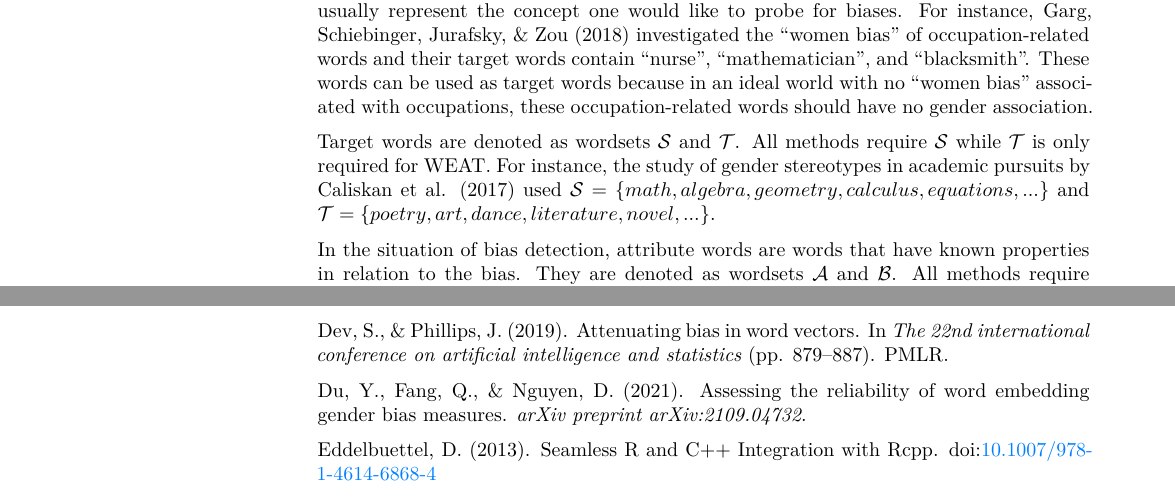
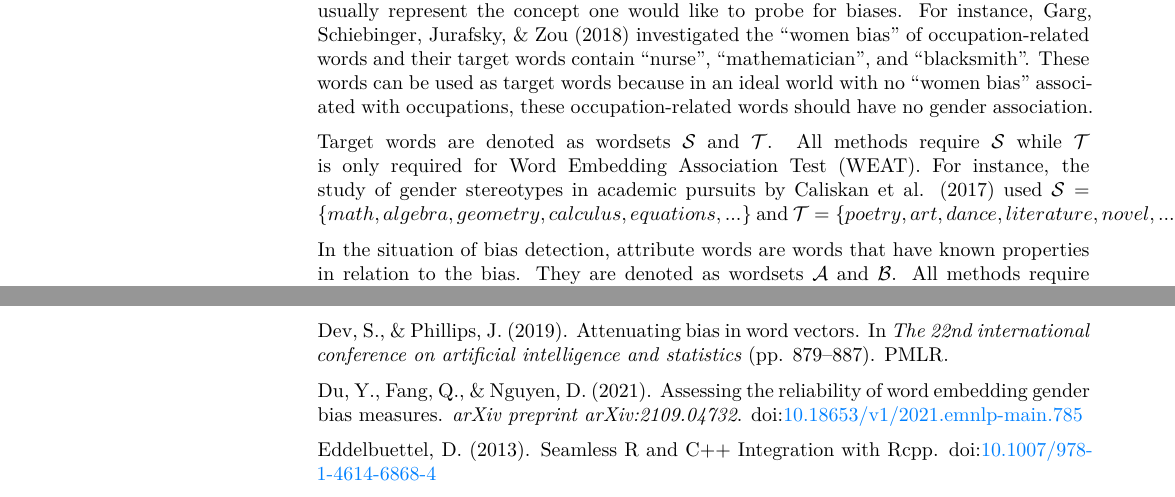
Before and after one commit to gesistsa/sweater, an R Markdown document (paper/paper.rmd): two parts of pages 2 and 7 of 8, joined at a grey line, cut so that both start at the same text. The pictures show the output file paper/paper.pdf that the author committed with the source.

Commit message:
Update paper: missing DOI and expand WEAT openjournals/joss-reviews/#4036

```diff
--- a/paper/paper.bib
+++ b/paper/paper.bib
@@ -78,6 +78,7 @@
   author = {Yupei Du and Qixiang Fang and Dong Nguyen},
   journal = {arXiv preprint arXiv:2109.04732},
   year = {2021},
+  doi={10.18653/v1/2021.emnlp-main.785}
 }
 
 @Article{garg:2018:W,
--- a/paper/paper.rmd
+++ b/paper/paper.rmd
@@ -64,7 +64,7 @@ The package also provides three trimmed word embeddings for experimentation: `go
 
 In the situation of bias detection, target words are words that **should** have no bias and usually represent the concept one would like to probe for biases. For instance, @garg:2018:W investigated the "women bias" of occupation-related words and their target words contain "nurse", "mathematician", and "blacksmith". These words can be used as target words because in an ideal world with no "women bias" associated with occupations, these occupation-related words should have no gender association.
 
-Target words are denoted as wordsets $\mathcal{S}$ and $\mathcal{T}$. All methods require $\mathcal{S}$ while $\mathcal{T}$ is only required for WEAT. For instance, the study of gender stereotypes in academic pursuits by @caliskan:2017:S used $\mathcal{S} = \{math, algebra, geometry, calculus, equations, ...\}$ and $\mathcal{T}= \{poetry, art, dance, literature, novel, ...\}$.
+Target words are denoted as wordsets $\mathcal{S}$ and $\mathcal{T}$. All methods require $\mathcal{S}$ while $\mathcal{T}$ is only required for Word Embedding Association Test (WEAT). For instance, the study of gender stereotypes in academic pursuits by @caliskan:2017:S used $\mathcal{S} = \{math, algebra, geometry, calculus, equations, ...\}$ and $\mathcal{T}= \{poetry, art, dance, literature, novel, ...\}$.
 
 In the situation of bias detection, attribute words are words that have known properties in relation to the bias. They are denoted as wordsets $\mathcal{A}$ and $\mathcal{B}$. All methods require both wordsets except Mean Average Cosine Similarity [@manzini2019black]. For instance, the study of gender stereotypes by @caliskan:2017:S used $\mathcal{A} = \{he, son, his, him, ...\}$ and $\mathcal{B} = \{she, daughter, hers, her, ...\}$. In some applications, popular off-the-shelf sentiment dictionaries can also be used as $\mathcal{A}$ and $\mathcal{B}$ [e.g. @sweeney2020reducing]. That being said, it is up to the researchers to select and derive these seed words in a query. However, the selection of seed words has been shown to be the most consequential part of the entire analysis [@antoniak2021bad;@du2021assessing]. Please read @antoniak2021bad for recommendations.
 
```
Also changed, not shown: paper/paper.md, paper/paper.pdf.
